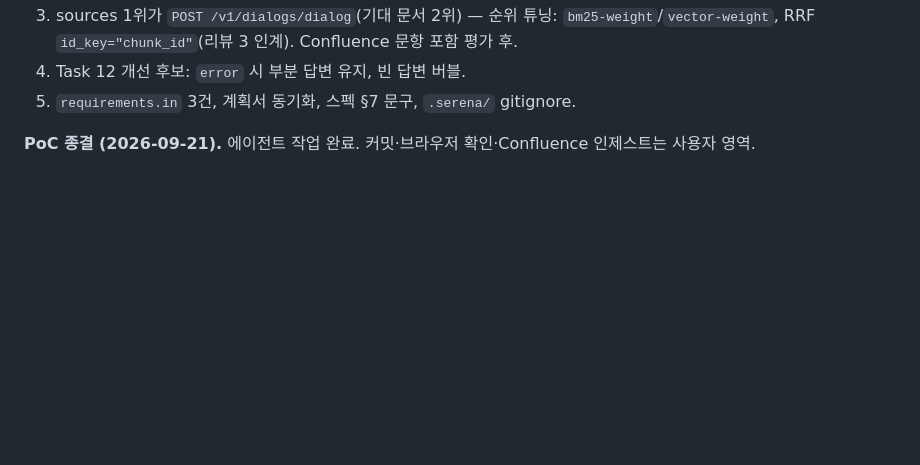
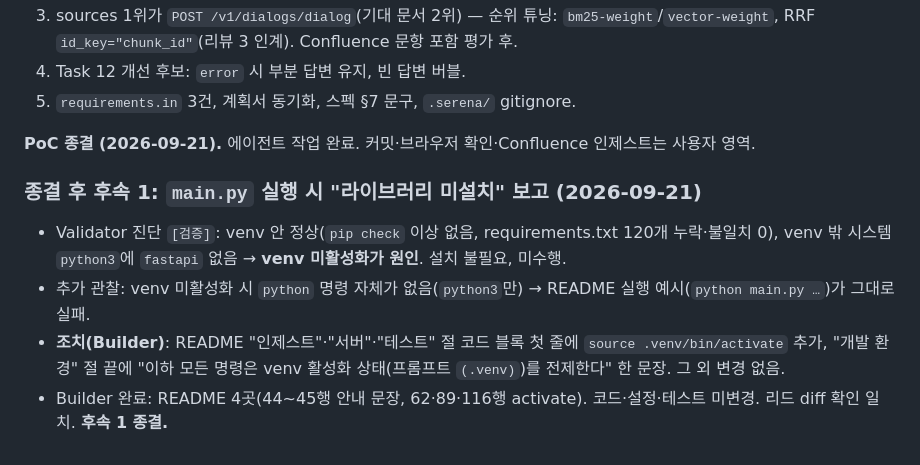
Before and after one commit to myungjunkim/RAG, a Markdown page: docs/plans/review-04-task12-13-final.md, the part around the change. Drawn GitHub-style; blank space fills up the shorter version.

```diff
--- a/docs/plans/review-04-task12-13-final.md
+++ b/docs/plans/review-04-task12-13-final.md
@@ -166,3 +166,9 @@ def has_model(name: str) -> bool:
 5. `requirements.in` 3건, 계획서 동기화, 스펙 §7 문구, `.serena/` gitignore.
 
 **PoC 종결 (2026-09-21).** 에이전트 작업 완료. 커밋·브라우저 확인·Confluence 인제스트는 사용자 영역.
+
+### 종결 후 후속 1: `main.py` 실행 시 "라이브러리 미설치" 보고 (2026-09-21)
+- Validator 진단 `[검증]`: venv 안 정상(`pip check` 이상 없음, requirements.txt 120개 누락·불일치 0), venv 밖 시스템 `python3`에 `fastapi` 없음 → **venv 미활성화가 원인**. 설치 불필요, 미수행.
+- 추가 관찰: venv 미활성화 시 `python` 명령 자체가 없음(`python3`만) → README 실행 예시(`python main.py …`)가 그대로 실패.
+- **조치(Builder)**: README "인제스트"·"서버"·"테스트" 절 코드 블록 첫 줄에 `source .venv/bin/activate` 추가, "개발 환경" 절 끝에 "이하 모든 명령은 venv 활성화 상태(프롬프트 `(.venv)`)를 전제한다" 한 문장. 그 외 변경 없음.
+- Builder 완료: README 4곳(44~45행 안내 문장, 62·89·116행 activate). 코드·설정·테스트 미변경. 리드 diff 확인 일치. **후속 1 종결.**
```
Also changed, not shown: README.md (+6 -0 lines).
